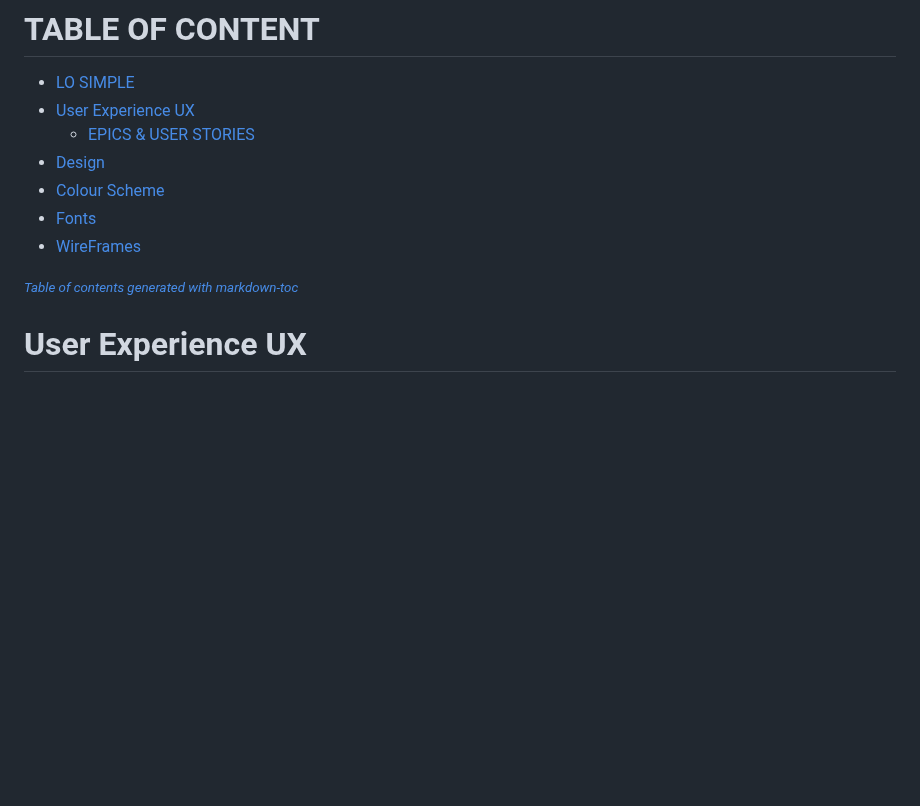
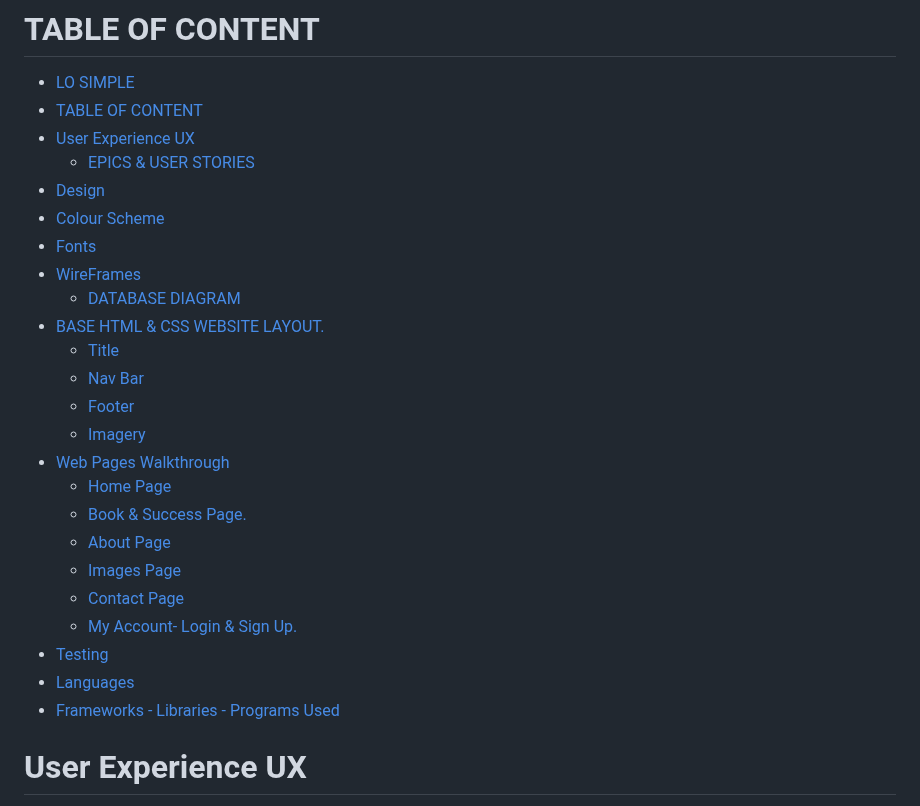
Before and after one commit to sammaxfleet/LOSIMPLEDJANGO, a Markdown page: README.md, the part around the change. GitHub-like rendering; blank space fills up the shorter version.

```diff
--- a/README.md
+++ b/README.md
@@ -17,17 +17,29 @@ https://ui.dev/amiresponsive Image
 # TABLE OF CONTENT
 
 - [LO SIMPLE](#lo-simple)
+- [TABLE OF CONTENT](#table-of-content)
 - [User Experience UX](#user-experience-ux)
   * [EPICS & USER STORIES](#epics---user-stories)
 - [Design](#design)
 - [Colour Scheme](#colour-scheme)
 - [Fonts](#fonts)
 - [WireFrames](#wireframes)
-
-<small><i><a href='http://ecotrust-canada.github.io/markdown-toc/'>Table of contents generated with markdown-toc</a></i></small>
-
-
-
+  * [DATABASE DIAGRAM](#database-diagram)
+- [BASE HTML & CSS WEBSITE LAYOUT.](#base-html---css-website-layout)
+  * [Title](#title)
+  * [Nav Bar](#nav-bar)
+  * [Footer](#footer)
+  * [Imagery](#imagery)
+- [Web Pages Walkthrough](#web-pages-walkthrough)
+  * [Home Page](#home-page)
+  * [Book & Success Page.](#book---success-page)
+  * [About Page](#about-page)
+  * [Images Page](#images-page)
+  * [Contact Page](#contact-page)
+  * [My Account- Login & Sign Up.](#my-account--login---sign-up)
+- [Testing](#testing)
+- [Languages](#languages)
+- [Frameworks - Libraries - Programs Used](#frameworks---libraries---programs-used)
 
 
 
```
